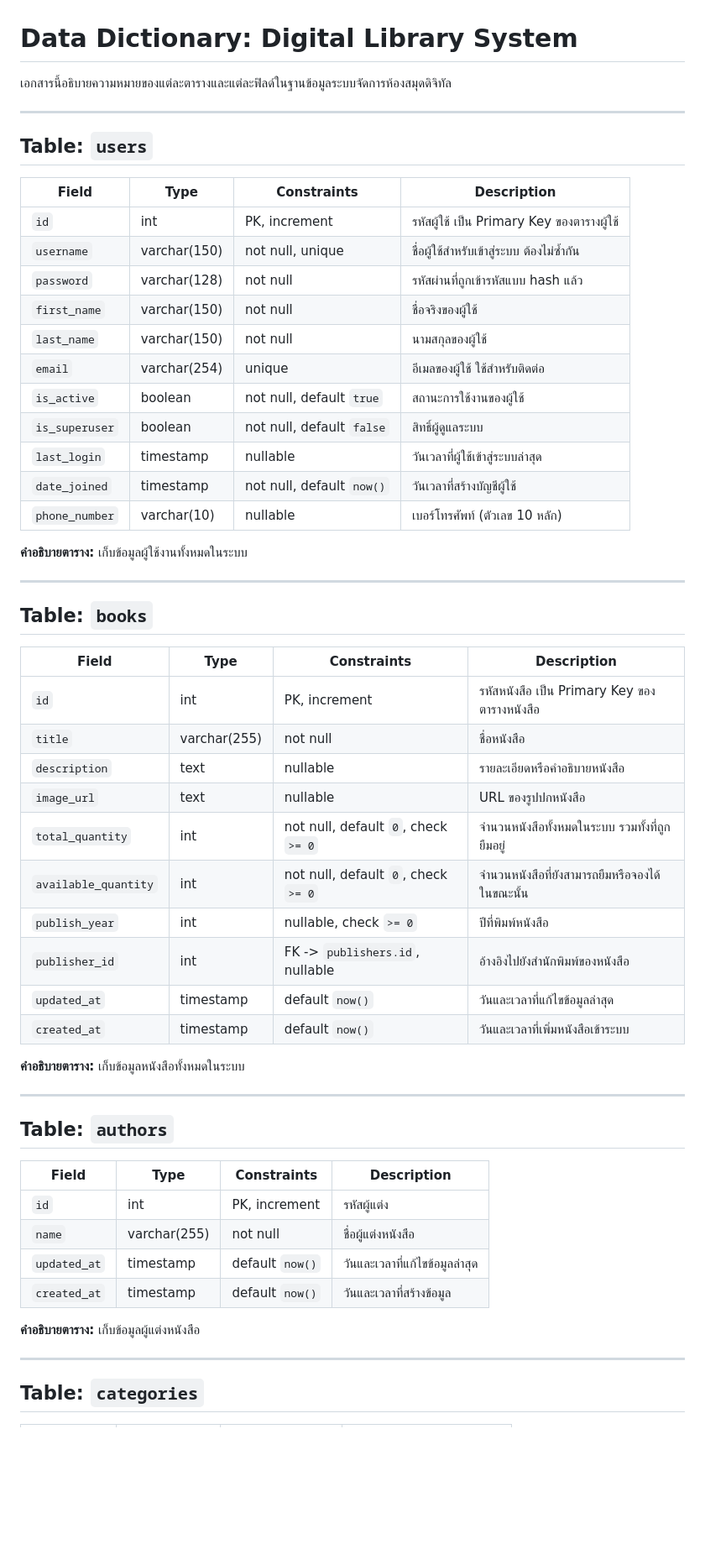
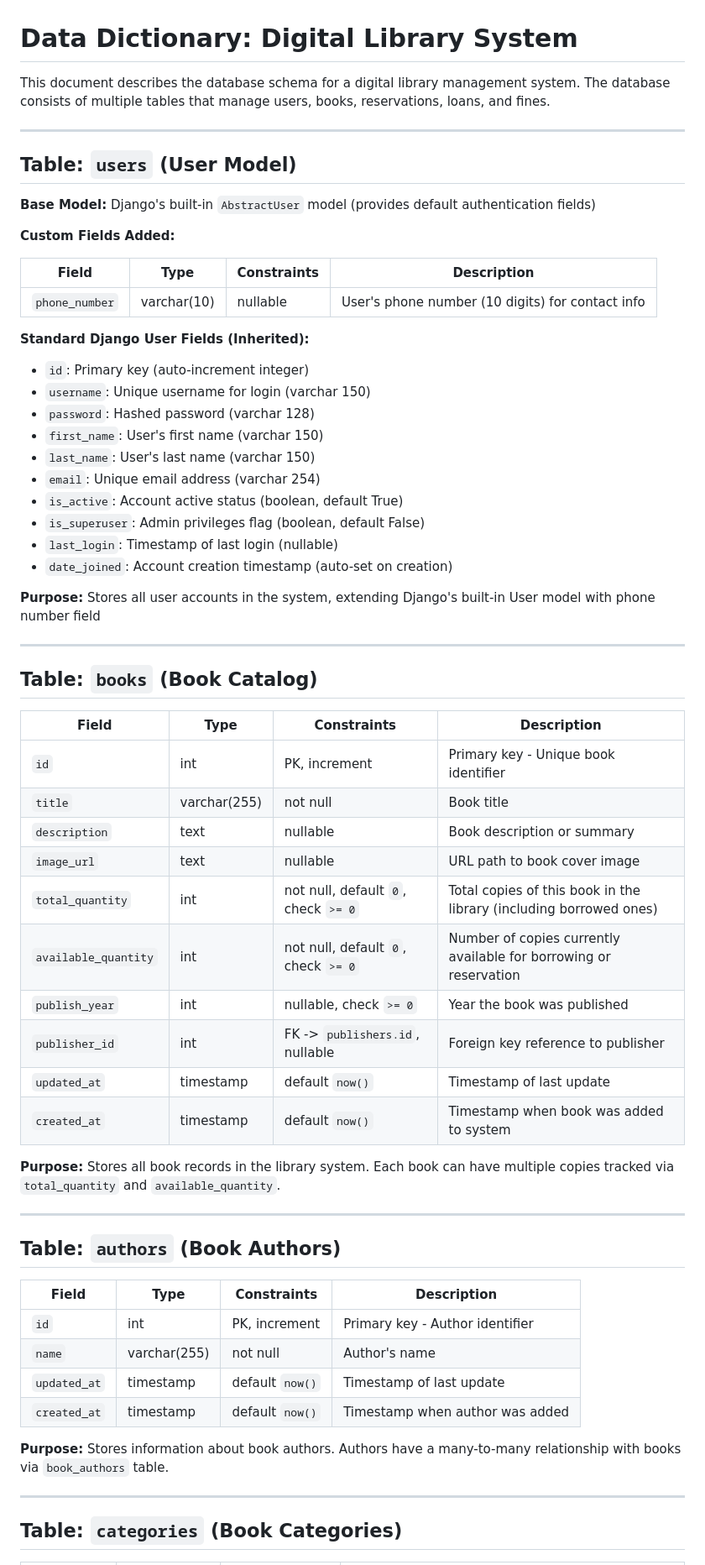
Before and after one commit to fair1998/digital-library, a Markdown page: data_dictionary.md, the part around one of its changes. Shown at 84% size. Drawn GitHub-style; blank space fills up the shorter version.

Commit message:
Update data dictionary with English descriptions and detailed table purposes for users, books, authors, categories, publishers, reservations, loans, and fines

```diff
--- a/data_dictionary.md
+++ b/data_dictionary.md
@@ -1,60 +1,67 @@
 # Data Dictionary: Digital Library System
 
-เอกสารนี้อธิบายความหมายของแต่ละตารางและแต่ละฟิลด์ในฐานข้อมูลระบบจัดการห้องสมุดดิจิทัล
+This document describes the database schema for a digital library management system. The database consists of multiple tables that manage users, books, reservations, loans, and fines.
 
 ---
 
-## Table: `users`
+## Table: `users` (User Model)
 
-| Field          | Type         | Constraints               | Description                                |
-| -------------- | ------------ | ------------------------- | ------------------------------------------ |
-| `id`           | int          | PK, increment             | รหัสผู้ใช้ เป็น Primary Key ของตารางผู้ใช้ |
-| `username`     | varchar(150) | not null, unique          | ชื่อผู้ใช้สำหรับเข้าสู่ระบบ ต้องไม่ซ้ำกัน  |
-| `password`     | varchar(128) | not null                  | รหัสผ่านที่ถูกเข้ารหัสแบบ hash แล้ว        |
-| `first_name`   | varchar(150) | not null                  | ชื่อจริงของผู้ใช้                          |
-| `last_name`    | varchar(150) | not null                  | นามสกุลของผู้ใช้                           |
-| `email`        | varchar(254) | unique                    | อีเมลของผู้ใช้ ใช้สำหรับติดต่อ             |
-| `is_active`    | boolean      | not null, default `true`  | สถานะการใช้งานของผู้ใช้                    |
-| `is_superuser` | boolean      | not null, default `false` | สิทธิ์ผู้ดูแลระบบ                          |
-| `last_login`   | timestamp    | nullable                  | วันเวลาที่ผู้ใช้เข้าสู่ระบบล่าสุด          |
-| `date_joined`  | timestamp    | not null, default `now()` | วันเวลาที่สร้างบัญชีผู้ใช้                 |
-| `phone_number` | varchar(10)  | nullable                  | เบอร์โทรศัพท์ (ตัวเลข 10 หลัก)             |
+**Base Model:** Django's built-in `AbstractUser` model (provides default authentication fields)
 
-**คำอธิบายตาราง:** เก็บข้อมูลผู้ใช้งานทั้งหมดในระบบ
+**Custom Fields Added:**
+
+| Field          | Type        | Constraints | Description                                      |
+| -------------- | ----------- | ----------- | ------------------------------------------------ |
+| `phone_number` | varchar(10) | nullable    | User's phone number (10 digits) for contact info |
+
+**Standard Django User Fields (Inherited):**
+
+- `id`: Primary key (auto-increment integer)
+- `username`: Unique username for login (varchar 150)
+- `password`: Hashed password (varchar 128)
+- `first_name`: User's first name (varchar 150)
+- `last_name`: User's last name (varchar 150)
+- `email`: Unique email address (varchar 254)
+- `is_active`: Account active status (boolean, default True)
+- `is_superuser`: Admin privileges flag (boolean, default False)
+- `last_login`: Timestamp of last login (nullable)
+- `date_joined`: Account creation timestamp (auto-set on creation)
+
+**Purpose:** Stores all user accounts in the system, extending Django's built-in User model with phone number field
 
 ---
 
-## Table: `books`
+## Table: `books` (Book Catalog)
 
-| Field                | Type         | Constraints                         | Description                                    |
-| -------------------- | ------------ | ----------------------------------- | ---------------------------------------------- |
-| `id`                 | int          | PK, increment                       | รหัสหนังสือ เป็น Primary Key ของตารางหนังสือ   |
-| `title`              | varchar(255) | not null                            | ชื่อหนังสือ                                    |
-| `description`        | text         | nullable                            | รายละเอียดหรือคำอธิบายหนังสือ                  |
-| `image_url`          | text         | nullable                            | URL ของรูปปกหนังสือ                            |
-| `total_quantity`     | int          | not null, default `0`, check `>= 0` | จำนวนหนังสือทั้งหมดในระบบ รวมทั้งที่ถูกยืมอยู่ |
-| `available_quantity` | int          | not null, default `0`, check `>= 0` | จำนวนหนังสือที่ยังสามารถยืมหรือจองได้ในขณะนั้น |
-| `publish_year`       | int          | nullable, check `>= 0`              | ปีที่พิมพ์หนังสือ                              |
-| `publisher_id`       | int          | FK -> `publishers.id`, nullable     | อ้างอิงไปยังสำนักพิมพ์ของหนังสือ               |
-| `updated_at`         | timestamp    | default `now()`                     | วันและเวลาที่แก้ไขข้อมูลล่าสุด                 |
-| `created_at`         | timestamp    | default `now()`                     | วันและเวลาที่เพิ่มหนังสือเข้าระบบ              |
+| Field                | Type         | Constraints                         | Description                                                        |
+| -------------------- | ------------ | ----------------------------------- | ------------------------------------------------------------------ |
+| `id`                 | int          | PK, increment                       | Primary key - Unique book identifier                               |
+| `title`              | varchar(255) | not null                            | Book title                                                         |
+| `description`        | text         | nullable                            | Book description or summary                                        |
+| `image_url`          | text         | nullable                            | URL path to book cover image                                       |
+| `total_quantity`     | int          | not null, default `0`, check `>= 0` | Total copies of this book in the library (including borrowed ones) |
+| `available_quantity` | int          | not null, default `0`, check `>= 0` | Number of copies currently available for borrowing or reservation  |
+| `publish_year`       | int          | nullable, check `>= 0`              | Year the book was published                                        |
+| `publisher_id`       | int          | FK -> `publishers.id`, nullable     | Foreign key reference to publisher                                 |
+| `updated_at`         | timestamp    | default `now()`                     | Timestamp of last update                                           |
+| `created_at`         | timestamp    | default `now()`                     | Timestamp when book was added to system                            |
 
-**คำอธิบายตาราง:** เก็บข้อมูลหนังสือทั้งหมดในระบบ
+**Purpose:** Stores all book records in the library system. Each book can have multiple copies tracked via `total_quantity` and `available_quantity`.
 
 ---
 
-## Table: `authors`
+## Table: `authors` (Book Authors)
 
-| Field        | Type         | Constraints     | Description                    |
-| ------------ | ------------ | --------------- | ------------------------------ |
-| `id`         | int          | PK, increment   | รหัสผู้แต่ง                    |
-| `name`       | varchar(255) | not null        | ชื่อผู้แต่งหนังสือ             |
-| `updated_at` | timestamp    | default `now()` | วันและเวลาที่แก้ไขข้อมูลล่าสุด |
-| `created_at` | timestamp    | default `now()` | วันและเวลาที่สร้างข้อมูล       |
+| Field        | Type         | Constraints     | Description                     |
+| ------------ | ------------ | --------------- | ------------------------------- |
+| `id`         | int          | PK, increment   | Primary key - Author identifier |
+| `name`       | varchar(255) | not null        | Author's name                   |
+| `updated_at` | timestamp    | default `now()` | Timestamp of last update        |
+| `created_at` | timestamp    | default `now()` | Timestamp when author was added |
 
-**คำอธิบายตาราง:** เก็บข้อมูลผู้แต่งหนังสือ
+**Purpose:** Stores information about book authors. Authors have a many-to-many relationship with books via `book_authors` table.
 
 ---
 
-## Table: `categories`
+## Table: `categories` (Book Categories)
 
```
Also changed, not shown: other parts of data_dictionary.md (+120 -99 lines).
